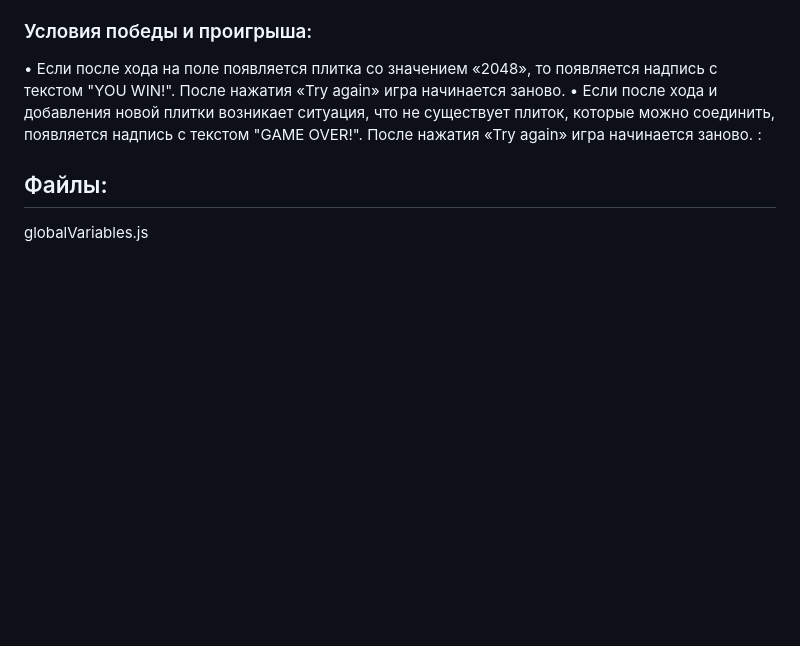
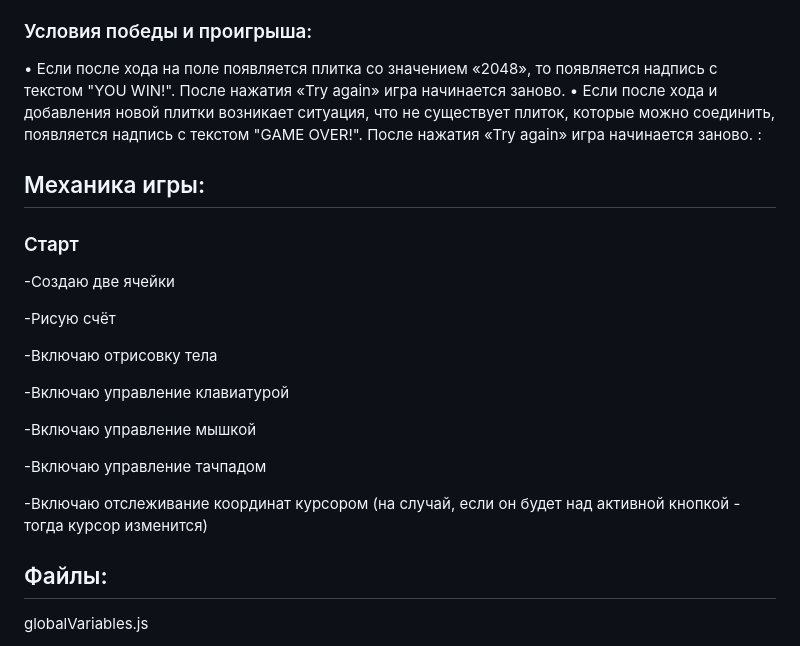
Before and after one commit to Vadim-Galimov/2048game, a Markdown page: README.md, the part around the change. Drawn GitHub-style; blank space fills up the shorter version.

```diff
--- a/README.md
+++ b/README.md
@@ -67,6 +67,24 @@ o Если 2 плитки находятся рядом и сдвигаются
 появляется надпись с текстом "GAME OVER!". После
 нажатия «Try again» игра начинается заново.
 :
+
+## Механика игры:
+
+### Старт
+
+-Создаю две ячейки
+
+-Рисую счёт
+
+-Включаю отрисовку тела
+
+-Включаю управление клавиатурой
+
+-Включаю управление мышкой
+
+-Включаю управление тачпадом
+
+-Включаю отслеживание координат курсором (на случай, если он будет над активной кнопкой - тогда курсор изменится)
 
 
 
```
